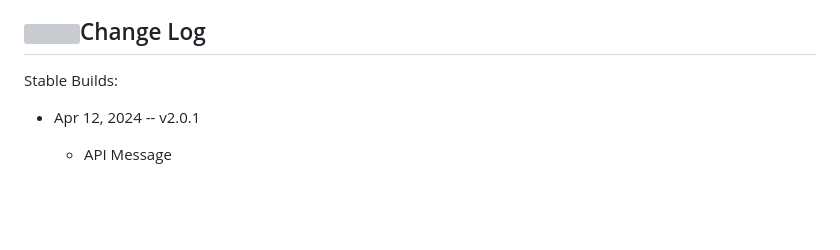
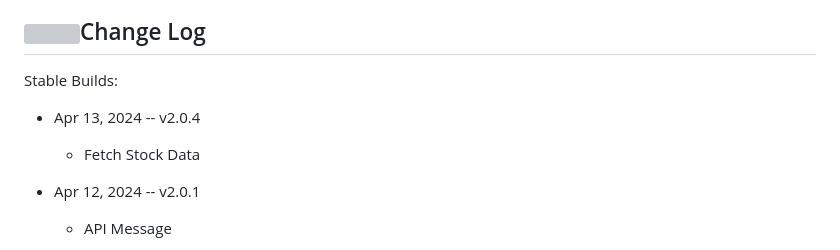
Before and after one commit to cvera08/ai-stock-predictions, a Markdown page: README.md, the part around the change. Rendered like a GitHub page; blank space fills up the shorter version; grey boxes are pictures that could not be loaded.

Commit message:
chore(readme): fetchStockData version

```diff
--- a/README.md
+++ b/README.md
@@ -124,6 +124,9 @@ ___
 
 Stable Builds:
 
+* Apr 13, 2024 -- v2.0.4
+  * Fetch Stock Data
+
 * Apr 12, 2024 -- v2.0.1
   * API Message
 
```
